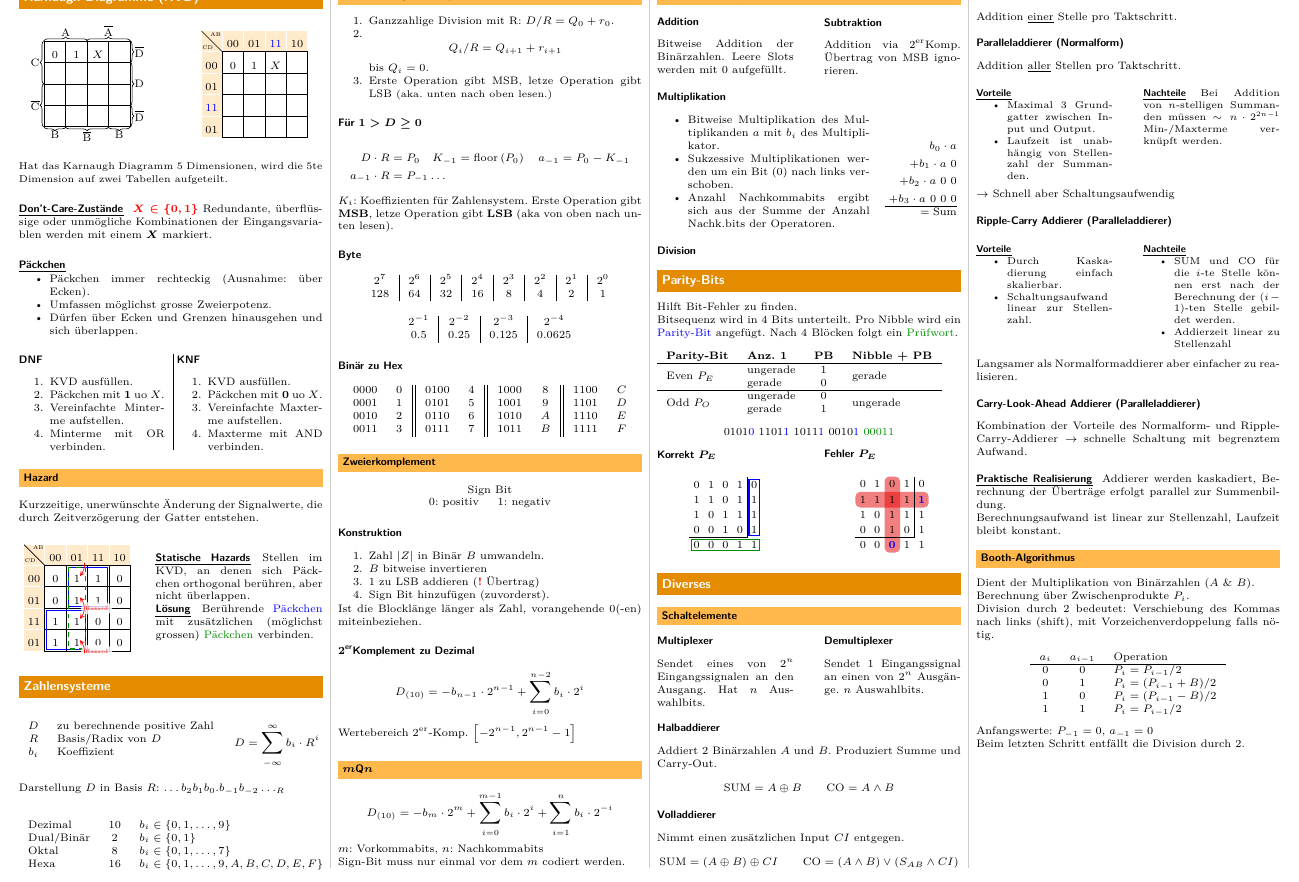
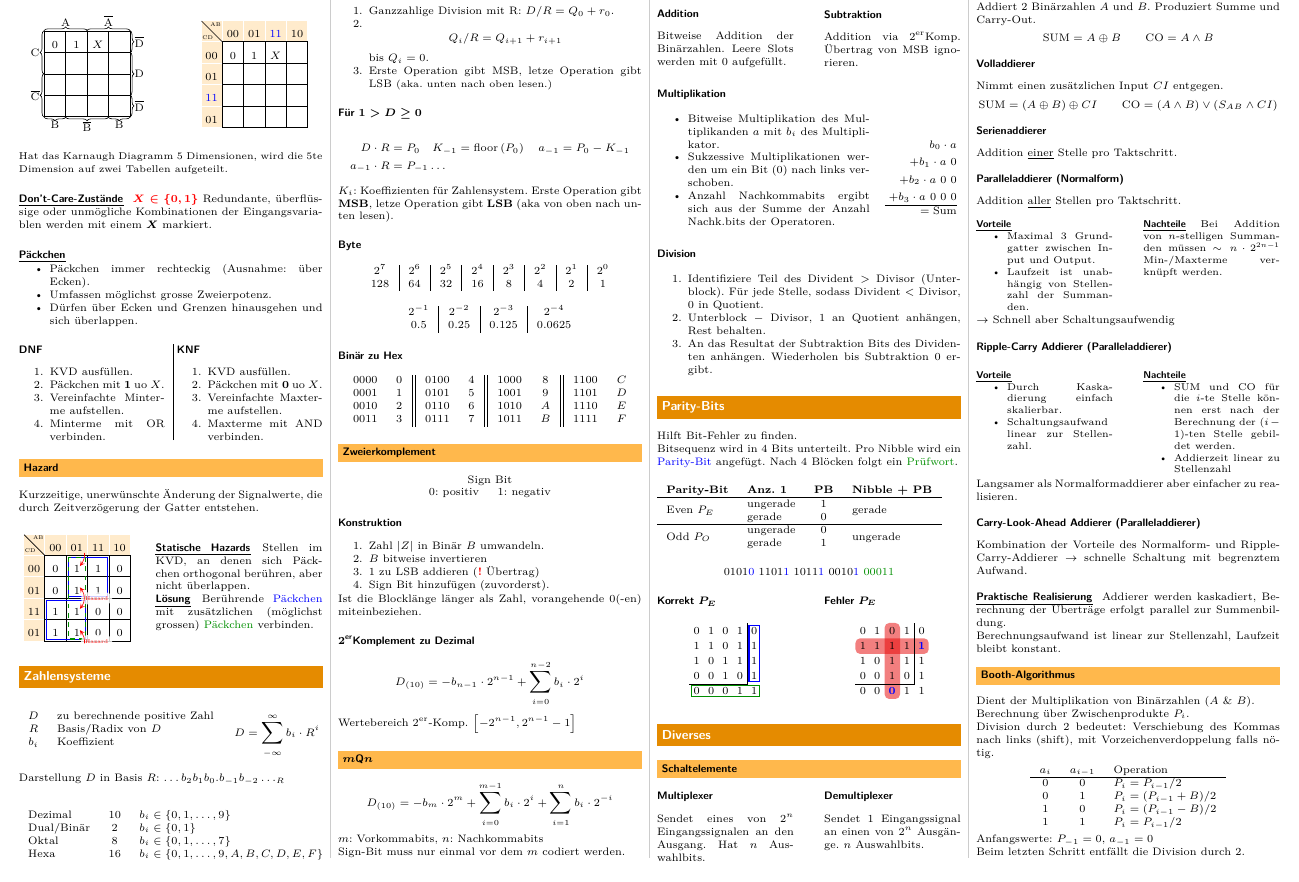
Before and after one commit to Hoziax/eth_elek_inf_fs, a LaTeX document (Digitaltechnik/Digitaltechnik.tex, which reads Digitaltechnik/sections/karnaugh.tex, Digitaltechnik/sections/zahlensysteme.tex): part of page 2 of 2, cut so that both start at the same text. Compiled offline with pdfLaTeX.

Commit message:
minor changes

```diff
--- a/Digitaltechnik/sections/karnaugh.tex
+++ b/Digitaltechnik/sections/karnaugh.tex
@@ -65,7 +65,7 @@
     \end{minipage}
 \end{center}
 {\small Hat das Karnaugh Diagramm 5 Dimensionen, wird die 5te Dimension auf zwei Tabellen aufgeteilt.}
-\paragraph{Don't-Care-Zustände} \emph{\textcolor{red}{$X \in \{0,1\}$}}
+\paragraph{Don't-Care-Zustände} \cemph{$X \in \{0,1\}$}
 Redundante, überflüssige oder unmögliche Kombinationen der Eingangsvariablen werden mit einem \emph{$X$} markiert.
 
 \paragraph{Päckchen}
--- a/Digitaltechnik/sections/zahlensysteme.tex
+++ b/Digitaltechnik/sections/zahlensysteme.tex
@@ -153,3 +153,8 @@ Sign-Bit muss nur einmal vor dem $m$ codiert werden.
     \end{minipage}
 \end{center}
 \subsubsection{Division}
+\begin{enumerate}
+    \item Identifiziere Teil des Divident $>$ Divisor (Unterblock). Für jede Stelle, sodass Divident $<$ Divisor, 0 in Quotient.
+    \item Unterblock $-$ Divisor, 1 an Quotient anhängen, Rest behalten.
+    \item An das Resultat der Subtraktion Bits des Dividenten anhängen. Wiederholen bis Subtraktion 0 ergibt.
+\end{enumerate}
```
Also changed, not shown: Digitaltechnik/Digitaltechnik.pdf.
